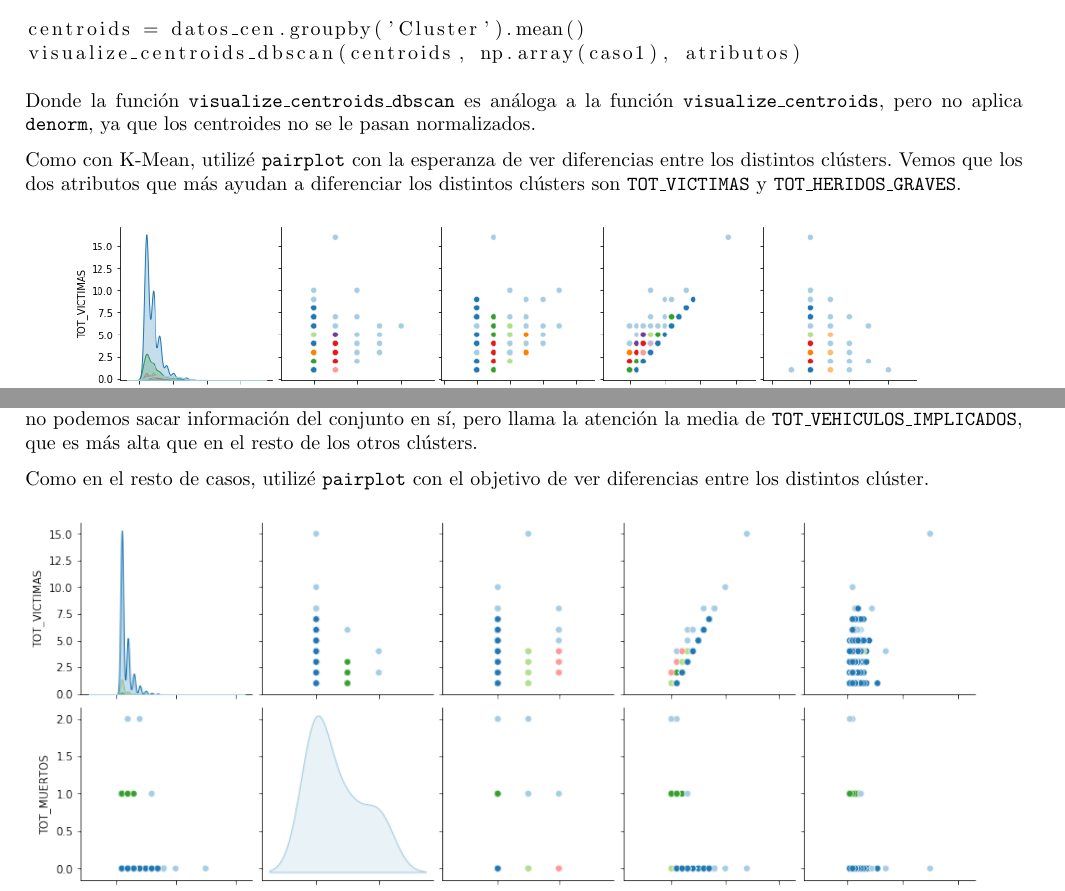
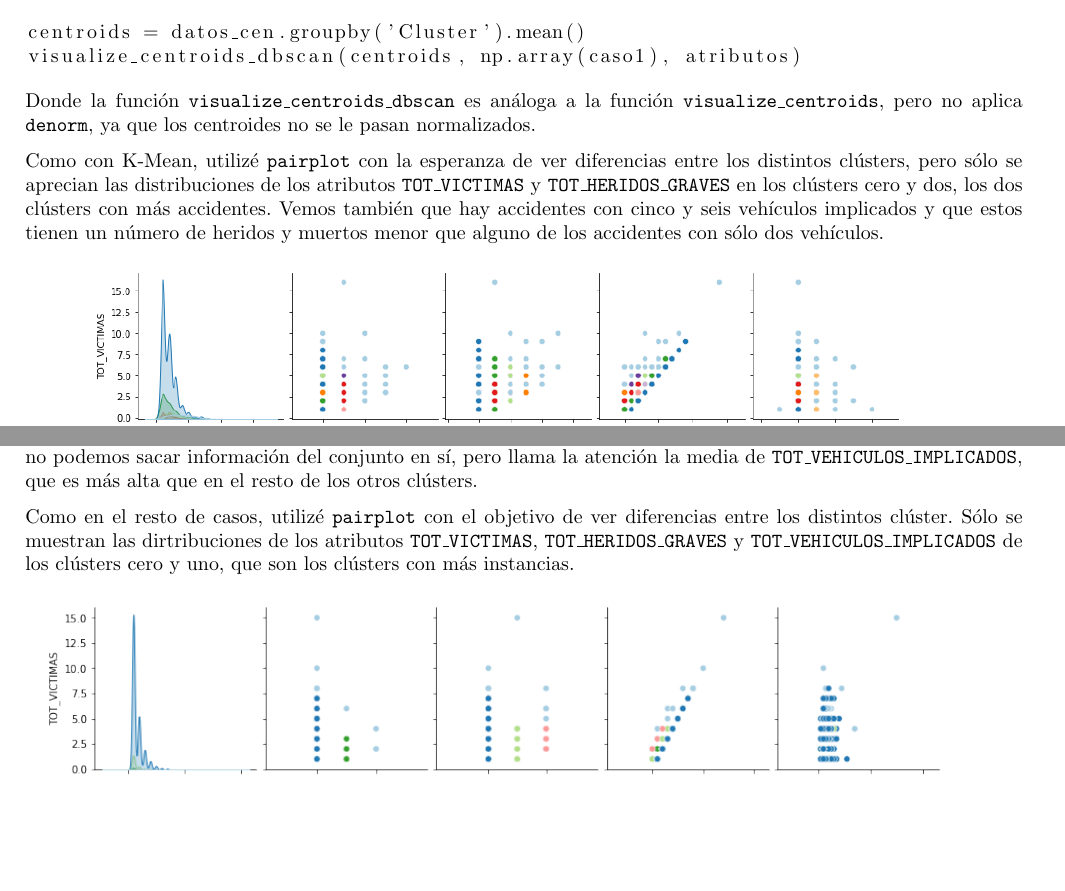
Before and after one commit to patriciacorhid/IN, a LaTeX document (P2/memoria/P2-Cordoba-Hidalgo-Patricia.tex): two parts of pages 18 and 39 of 42 before the commit and two parts of pages 18 and 39 of 43 after it, joined at a grey line, cut so that both start at the same text, the shorter picture padded with empty space. The pictures show the PDF file P2/memoria/P2-Cordoba-Hidalgo-Patricia.pdf that the author committed with the source.

Commit message:
Arreglado pairplot

```diff
--- a/P2/memoria/P2-Cordoba-Hidalgo-Patricia.tex
+++ b/P2/memoria/P2-Cordoba-Hidalgo-Patricia.tex
@@ -408,7 +408,7 @@ Las diferencias entre los distintos clústers pueden visualizarse con \texttt{pa
   \includegraphics[width=166mm]{imagenes/c1_kmeans_pairplot}
 \end{figure}
 
-Podemos corroborar lo que vimos con los centroides, que todos los clústers suelen tener entorno a 2 vehículos implicados. En el atributo \texttt{TOT\_HERIDOS\_GRAVES} nos ayuda a discernir el clúster 1 de los clusters 2 y 3. El atributo \texttt{TOT\_HERIDOS\_LEVES} diferencia los clústers 4, 0 y 2. Para ver estas diferencias de manera más detallada podemos usar \texttt{boxplot}:
+Podemos corroborar lo que vimos con los centroides, que todos los clústers suelen tener entorno a 2 vehículos implicados. También observamos que el atributo \texttt{TOT\_VICTIMAS} es directamente proporcional a los atributos \texttt{TOT\_HERIDOS\_GRAVES}, \texttt{TOT\_HERIDOS\_LEVES} y \texttt{TOT\_MUERTOS}. En el atributo \texttt{TOT\_HERIDOS\_GRAVES} nos ayuda a discernir el clúster 1 de los clusters 2 y 3, ya que podemos ver que las distribuciones de este atributo en los clústers son distintas. El atributo \texttt{TOT\_HERIDOS\_LEVES} diferencia los clústers 4, 0 y 2. Para ver estas diferencias de manera más detallada podemos usar \texttt{boxplot}:
 
 \begin{figure}[H]
   \centering
@@ -549,11 +549,11 @@ visualize_centroids_dbscan(centroids, np.array(caso1), atributos)
 
 Donde la función \texttt{visualize\_centroids\_dbscan} es análoga a la función \texttt{visualize\_centroids}, pero no aplica \texttt{denorm}, ya que los centroides no se le pasan normalizados.
 
-Como con K-Mean, utilizé \texttt{pairplot} con la esperanza de ver diferencias entre los distintos clústers. Vemos que los dos atributos que más ayudan a diferenciar los distintos clústers son \texttt{TOT\_VICTIMAS} y \texttt{TOT\_HERIDOS\_GRAVES}.
+Como con K-Mean, utilizé \texttt{pairplot} con la esperanza de ver diferencias entre los distintos clústers, pero sólo se aprecian las distribuciones de los atributos \texttt{TOT\_VICTIMAS} y \texttt{TOT\_HERIDOS\_GRAVES} en los clústers cero y dos, los dos clústers con más accidentes. Vemos también que hay accidentes con cinco y seis vehículos implicados y que estos tienen un número de heridos y muertos menor que alguno de los accidentes con sólo dos vehículos.
 
 \begin{figure}[H]
   \centering
-  \includegraphics[width=160mm]{imagenes/c1_dbscan_pairplot}
+  \includegraphics[width=153mm]{imagenes/c1_dbscan_pairplot}
 \end{figure}
 
 Representamos pues diagramas de cajas para poder ver mejor la variabilidad de los diferentes atributos en cada clúster y diferenciarlos así.
@@ -1143,11 +1143,11 @@ El clúster dos es el único con un valor medio de \texttt{TOT\_MUERTOS} distint
 
 En el resto de casos no hablamos del clúster $-1$, no le vi sentido comentarlo ya que en él hay datos muy dispersos y no podemos sacar información del conjunto en sí, pero llama la atención la media de \texttt{TOT\_VEHICULOS\_IMPLICADOS}, que es más alta que en el resto de los otros clústers.
 
-Como en el resto de casos, utilizé \texttt{pairplot} con el objetivo de ver diferencias entre los distintos clúster.
+Como en el resto de casos, utilizé \texttt{pairplot} con el objetivo de ver diferencias entre los distintos clúster. Sólo se muestran las dirtribuciones de los atributos \texttt{TOT\_VICTIMAS}, \texttt{TOT\_HERIDOS\_GRAVES} y \texttt{TOT\_VEHICULOS\_IMPLICADOS} de los clústers cero y uno, que son los clústers con más instancias.
 
 \begin{figure}[H]
   \centering
-  \includegraphics[width=180mm]{imagenes/c3_dbscan_pairplot}
+  \includegraphics[width=170mm]{imagenes/c3_dbscan_pairplot}
 \end{figure}
 
 
```
Also changed, not shown: P2/memoria/P2-Cordoba-Hidalgo-Patricia.pdf, P2/memoria/P2-Cordoba-Hidalgo-Patricia.tex (12 more changed lines).
